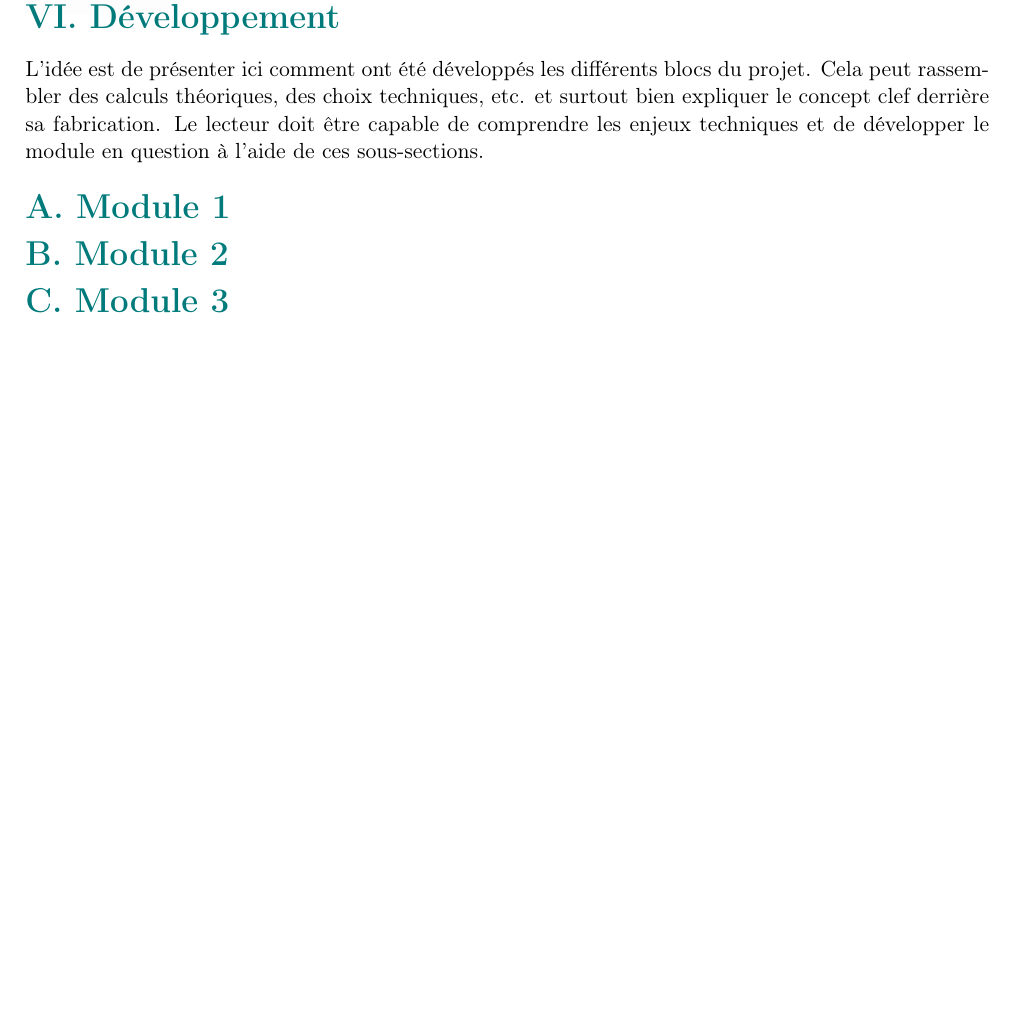
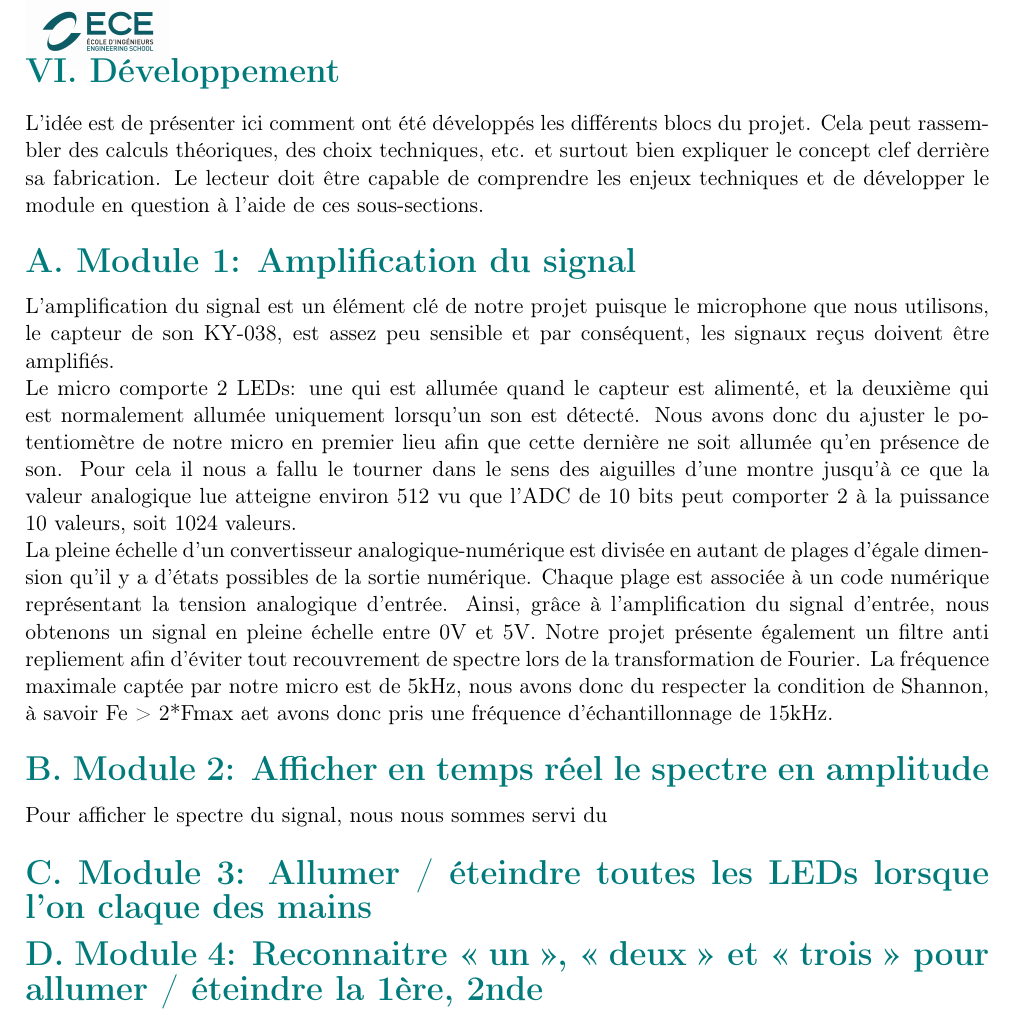
Before and after one commit to absalom12/RapportElecING3, a LaTeX book (template_PRJ_TEX_FR/template_PRJ.tex): part of page 9 of 15, cut so that both start at the same text, the shorter picture padded with empty space. Compiled offline with pdfLaTeX.

Commit message:
Update template_PRJ.tex

```diff
--- a/template_PRJ_TEX_FR/template_PRJ.tex
+++ b/template_PRJ_TEX_FR/template_PRJ.tex
@@ -466,9 +466,19 @@ Comment fonctionne le programme\\
 L’idée est de présenter ici comment ont été développés les différents blocs du projet. Cela peut rassembler des calculs théoriques, des choix techniques, etc. et surtout bien expliquer le concept clef derrière sa fabrication.
 Le lecteur doit être capable de comprendre les enjeux techniques et de développer le module en question à l’aide de ces sous-sections.
 
-\subsection*{A. Module 1}
-\subsection*{B. Module 2}
-\subsection*{C. Module 3}
+\subsection*{A. Module 1: Amplification du signal }
+L'amplification du signal est un élément clé de notre projet puisque le microphone que nous utilisons, le capteur de son KY-038, est assez peu sensible et par conséquent, les signaux reçus doivent être amplifiés.\\
+Le micro comporte 2 LEDs: une qui est allumée quand le capteur est alimenté, et la deuxième qui est normalement allumée uniquement lorsqu'un son est détecté.
+Nous avons donc du ajuster le potentiomètre de notre micro en premier lieu afin que cette dernière ne soit allumée qu'en présence de son. Pour cela il nous a fallu le tourner dans le sens des aiguilles d'une montre jusqu'à ce que la valeur analogique lue atteigne environ 512 vu que l'ADC de 10 bits peut comporter 2 à la puissance 10 valeurs, soit 1024 valeurs. \\
+La pleine échelle d'un convertisseur analogique-numérique est divisée en autant de plages d’égale dimension qu’il y a d’états possibles de la sortie numérique. Chaque plage est associée à un code numérique représentant la tension analogique d’entrée. Ainsi, grâce à l'amplification du signal d'entrée, nous obtenons un signal en pleine échelle entre 0V et 5V. Notre projet présente également un filtre anti repliement afin d'éviter tout recouvrement de spectre lors de la transformation de Fourier. La fréquence maximale captée par notre micro est de 5kHz, nous avons donc du respecter la condition de Shannon, à savoir Fe > 2*Fmax aet avons donc pris une fréquence d'échantillonnage de 15kHz.
+
+
+\subsection*{B. Module 2: Afficher en temps réel le spectre en amplitude}
+Pour afficher le spectre du signal, nous nous sommes servi du
+
+\subsection*{C. Module 3: Allumer / éteindre toutes les LEDs lorsque l’on claque des mains }
+\subsection*{D. Module 4: Reconnaitre « un », « deux » et « trois » pour allumer / éteindre la 1ère, 2nde }
+
 
 
 \newpage
```
